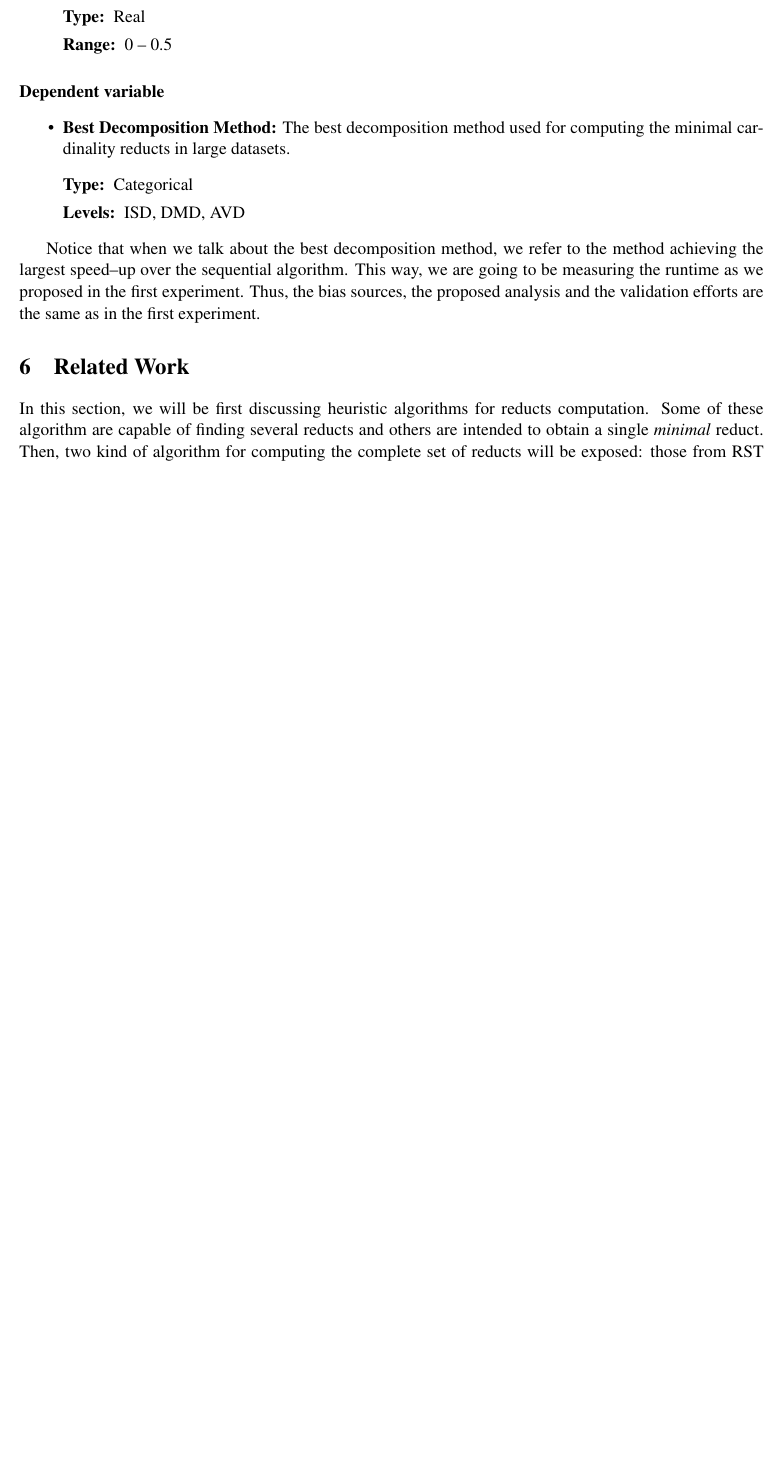
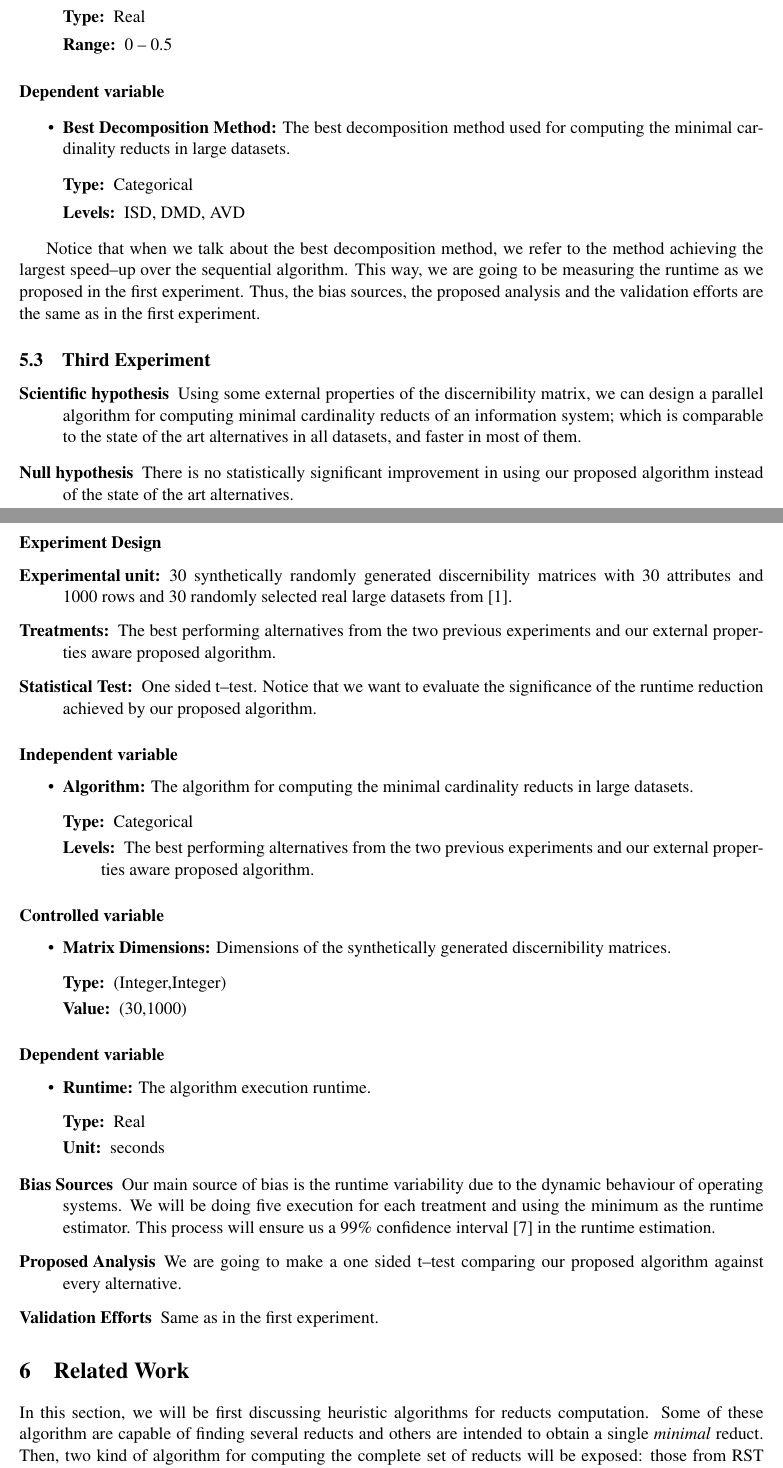
Before and after one commit to vladimir1284/latex_inaoe, a LaTeX paper (technical_report_vladimir.tex): part of page 14 of 19 before the commit and two parts of pages 14 and 15 of 20 after it, the two joined at a grey line, cut so that both start at the same text, the shorter picture padded with empty space. Compiled offline with pdfLaTeX; a LaTeX package or settings file that is missing is left out.

Commit message:
Added the third experiment

```diff
--- a/technical_report_vladimir.tex
+++ b/technical_report_vladimir.tex
@@ -718,6 +716,59 @@ Luis Enrique Erro \# 1, Santa Mar\'{\i}a Tonantzintla, Puebla,
     speed--up over the sequential algorithm. This way, we are going to be measuring the runtime as we proposed
     in the first experiment. Thus, the bias sources, the proposed analysis and the validation efforts are the
     same as in the first experiment.
+
+\subsection{Third Experiment}
+  \begin{description}
+  \item[Scientific hypothesis] Using some external properties of the discernibility matrix, we can design a
+  							   parallel algorithm for computing minimal cardinality reducts of an information
+  							   system; which is comparable to the state of the art alternatives in all datasets,
+  							   and faster in most of them.
+  \item[Null hypothesis] There is no statistically significant improvement in using our proposed
+  						 algorithm instead of the state of the art alternatives.
+  \end{description}
+  \paragraph{Experiment Design}
+	  \begin{description}
+	  	\item[Experimental unit:] 30 synthetically randomly generated discernibility matrices with 30 attributes
+	  							  and 1000 rows and 30 randomly selected real large datasets from \cite{Bache13}.
+	  	\item[Treatments:] The best performing alternatives from the two previous experiments and our external
+	  					   properties aware proposed algorithm.
+	  	\item[Statistical Test:] One sided t--test. Notice that we want to evaluate the significance of the
+	  							 runtime reduction achieved by our proposed algorithm.
+	  \end{description}
+  \paragraph{Independent variable}
+  	\begin{itemize}
+  		\item \textbf{Algorithm:} The algorithm for computing the minimal cardinality reducts in large datasets.
+  	   		\begin{description}
+  	   			\item[Type:] Categorical
+  	   			\item[Levels:] The best performing alternatives from the two previous experiments and our external
+	  					   	   properties aware proposed algorithm.
+  	   		\end{description}
+    \end{itemize}
+    \paragraph{Controlled variable}
+  	\begin{itemize}
+  	   \item \textbf{Matrix Dimensions:} Dimensions of the synthetically generated discernibility matrices.
+  	   		\begin{description}
+  	   			\item[Type:] (Integer,Integer)
+  	   			\item[Value:] (30,1000)
+  	   		\end{description}
+    \end{itemize}
+    \paragraph{Dependent variable}
+  	\begin{itemize}
+  	   \item \textbf{Runtime:} The algorithm execution runtime.
+  	   		\begin{description}
+  	   			\item[Type:] Real
+  	   			\item[Unit:] seconds
+  	   		\end{description}
+    \end{itemize}
+    \begin{description}
+    \item[Bias Sources] Our main source of bias is the runtime variability due to the dynamic behaviour of
+    					   	operating systems. We will be doing five execution for each treatment and using
+    					   	the minimum as the runtime estimator. This process will ensure us a 99\% confidence
+    					   	interval~\cite{Haveraaen01} in the runtime estimation.
+    	\item[Proposed Analysis] We are going to make a one sided t--test comparing our proposed algorithm against
+    							every alternative.
+    	\item[Validation Efforts] Same as in the first experiment.
+  \end{description}
 
 \section{Related Work}\label{relatedWork}
   In this section, we will be first discussing heuristic algorithms for reducts computation. Some of these
```
Also changed, not shown: technical_report_vladimir.tex (14 more changed lines).
